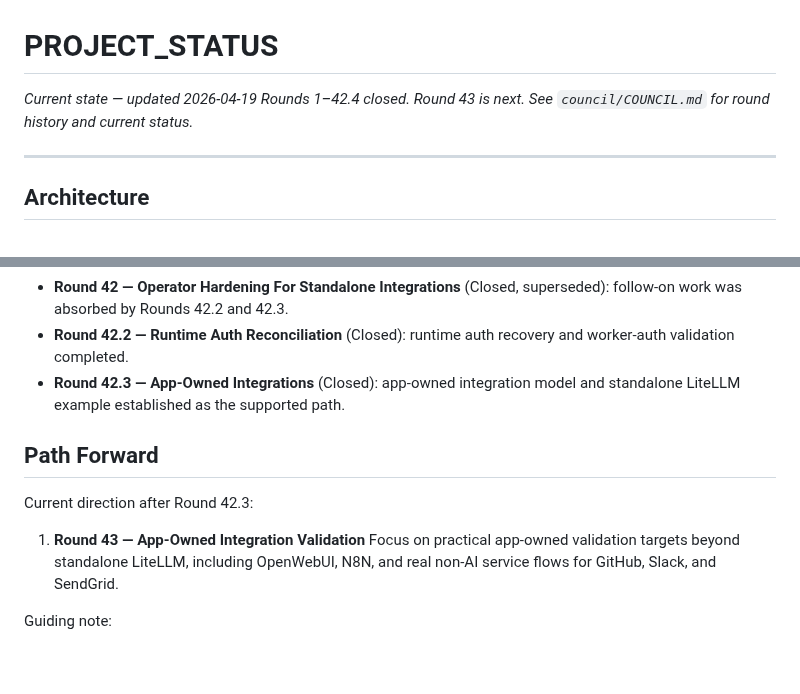
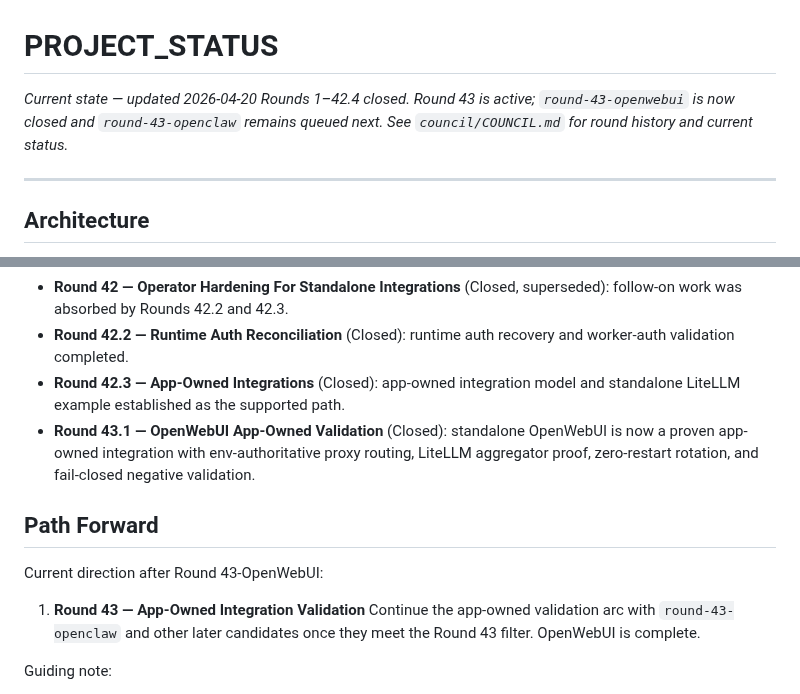
Before and after one commit to polysemic/Subumbra, a Markdown page: PROJECT_STATUS.md, 2 parts joined by grey strips. GitHub-like rendering; blank space fills up the shorter version.

Commit message:
round-43-openwebui close-out — CLOSED

```diff
--- a/PROJECT_STATUS.md
+++ b/PROJECT_STATUS.md
@@ -1,6 +1,6 @@
 # PROJECT_STATUS
-*Current state — updated 2026-04-19*
-*Rounds 1–42.4 closed. Round 43 is next. See `council/COUNCIL.md` for round history and current status.*
+*Current state — updated 2026-04-20*
+*Rounds 1–42.4 closed. Round 43 is active; `round-43-openwebui` is now closed and `round-43-openclaw` remains queued next. See `council/COUNCIL.md` for round history and current status.*
 
 ---
 
@@ -120,13 +120,14 @@ This arc focuses on evolving Subumbra from a static, bundled configuration into
 - **Round 42 — Operator Hardening For Standalone Integrations** (Closed, superseded): follow-on work was absorbed by Rounds 42.2 and 42.3.
 - **Round 42.2 — Runtime Auth Reconciliation** (Closed): runtime auth recovery and worker-auth validation completed.
 - **Round 42.3 — App-Owned Integrations** (Closed): app-owned integration model and standalone LiteLLM example established as the supported path.
+- **Round 43.1 — OpenWebUI App-Owned Validation** (Closed): standalone OpenWebUI is now a proven app-owned integration with env-authoritative proxy routing, LiteLLM aggregator proof, zero-restart rotation, and fail-closed negative validation.
 
 ## Path Forward
 
-Current direction after Round 42.3:
+Current direction after Round 43-OpenWebUI:
 
 1. **Round 43 — App-Owned Integration Validation**
-   Focus on practical app-owned validation targets beyond standalone LiteLLM, including OpenWebUI, N8N, and real non-AI service flows for GitHub, Slack, and SendGrid.
+   Continue the app-owned validation arc with `round-43-openclaw` and other later candidates once they meet the Round 43 filter. OpenWebUI is complete.
 
 Guiding note:
 - Keep project language as **POC** for now.
```
